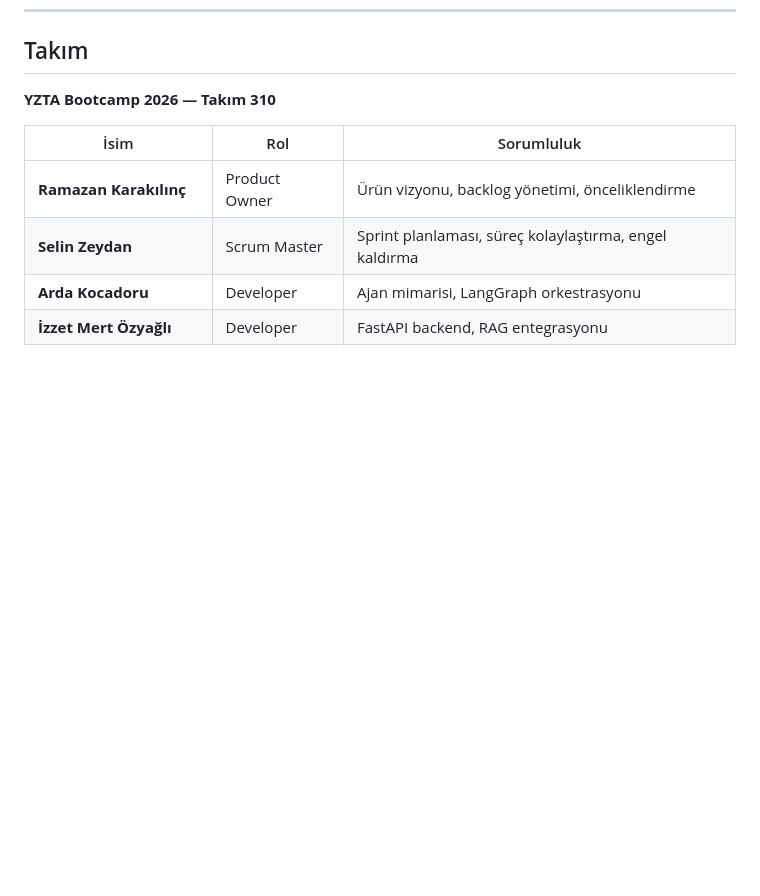
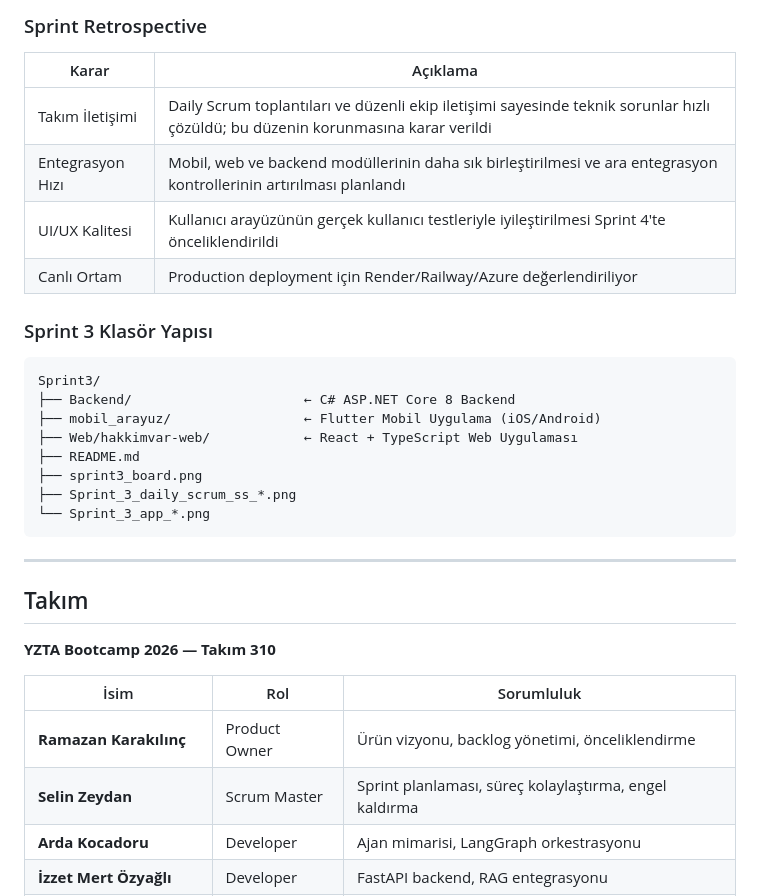
Before and after one commit to ramazankrklnc/YZTA_Bootcamp_310, a Markdown page: README.md, the part around one of its changes. GitHub-like rendering; blank space fills up the shorter version.

Commit message:
Ana README'ye Sprint 3 bölümü eklendi
Co-authored-by: Cursor <cursoragent@cursor.com>

````diff
--- a/README.md
+++ b/README.md
@@ -610,3 +677,27 @@ Sprint2/
+### Sprint Retrospective
+
+| Karar | Açıklama |
+|---|---|
+| Takım İletişimi | Daily Scrum toplantıları ve düzenli ekip iletişimi sayesinde teknik sorunlar hızlı çözüldü; bu düzenin korunmasına karar verildi |
+| Entegrasyon Hızı | Mobil, web ve backend modüllerinin daha sık birleştirilmesi ve ara entegrasyon kontrollerinin artırılması planlandı |
+| UI/UX Kalitesi | Kullanıcı arayüzünün gerçek kullanıcı testleriyle iyileştirilmesi Sprint 4'te önceliklendirildi |
+| Canlı Ortam | Production deployment için Render/Railway/Azure değerlendiriliyor |
+
+### Sprint 3 Klasör Yapısı
+
+```
+Sprint3/
+├── Backend/                      ← C# ASP.NET Core 8 Backend
+├── mobil_arayuz/                 ← Flutter Mobil Uygulama (iOS/Android)
+├── Web/hakkimvar-web/            ← React + TypeScript Web Uygulaması
+├── README.md
+├── sprint3_board.png
+├── Sprint_3_daily_scrum_ss_*.png
+└── Sprint_3_app_*.png
+```
+
+---
+
 ## Takım
 
 **YZTA Bootcamp 2026 — Takım 310**
````
Also changed, not shown: other parts of README.md (+67 -0 lines).
